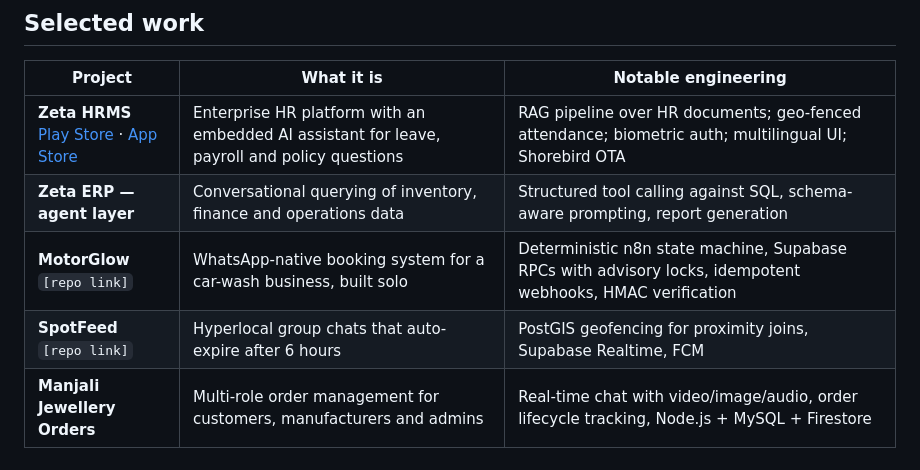
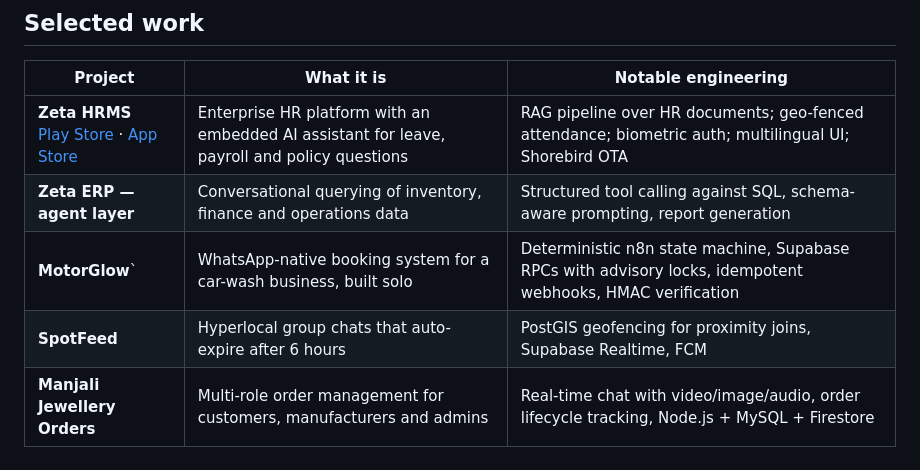
Before and after one commit to gaseer/Gaseer, a Markdown page: README.md, the part around the change. Drawn GitHub-style.

```diff
--- a/README.md
+++ b/README.md
@@ -33,8 +33,8 @@ Currently building HRMS & ERP products at **Zeta Software**. Everything below is
 |---|---|---|
 | **Zeta HRMS** <br> [Play Store](https://play.google.com/store/apps/details?id=com.zeta.zeta_ess) · [App Store](https://apps.apple.com/in/app/zeta-hrms/id1439102381) | Enterprise HR platform with an embedded AI assistant for leave, payroll and policy questions | RAG pipeline over HR documents; geo-fenced attendance; biometric auth; multilingual UI; Shorebird OTA |
 | **Zeta ERP — agent layer** | Conversational querying of inventory, finance and operations data | Structured tool calling against SQL, schema-aware prompting, report generation |
-| **MotorGlow** <br> `[repo link]` | WhatsApp-native booking system for a car-wash business, built solo | Deterministic n8n state machine, Supabase RPCs with advisory locks, idempotent webhooks, HMAC verification |
-| **SpotFeed** <br> `[repo link]` | Hyperlocal group chats that auto-expire after 6 hours | PostGIS geofencing for proximity joins, Supabase Realtime, FCM |
+| **MotorGlow**` | WhatsApp-native booking system for a car-wash business, built solo | Deterministic n8n state machine, Supabase RPCs with advisory locks, idempotent webhooks, HMAC verification |
+| **SpotFeed** | Hyperlocal group chats that auto-expire after 6 hours | PostGIS geofencing for proximity joins, Supabase Realtime, FCM |
 | **Manjali Jewellery Orders** | Multi-role order management for customers, manufacturers and admins | Real-time chat with video/image/audio, order lifecycle tracking, Node.js + MySQL + Firestore |
 
 ---
```
